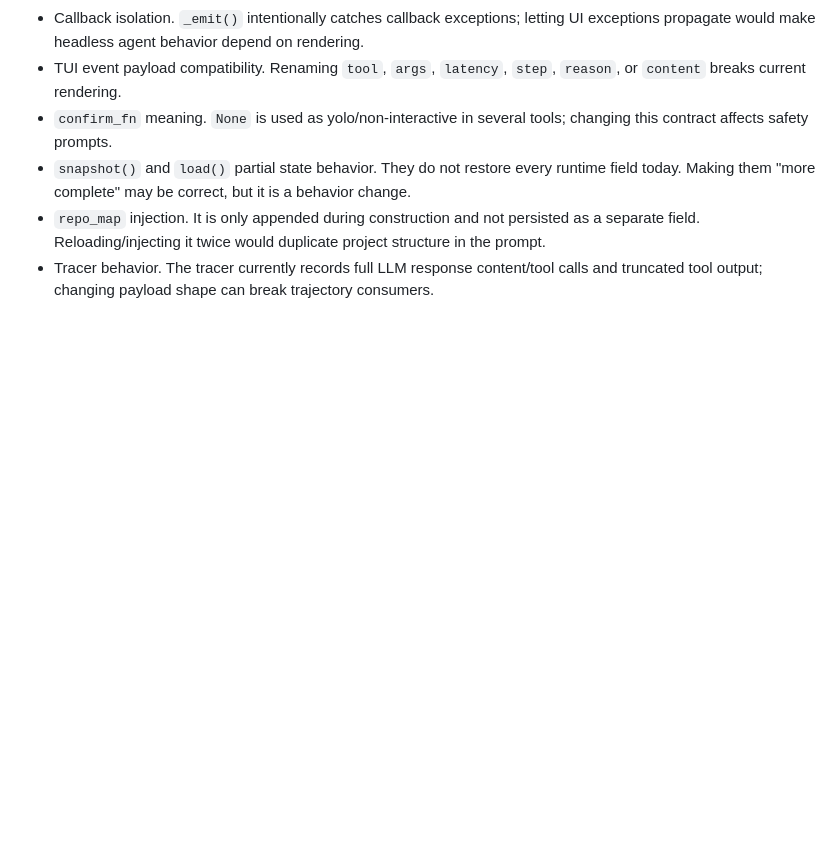
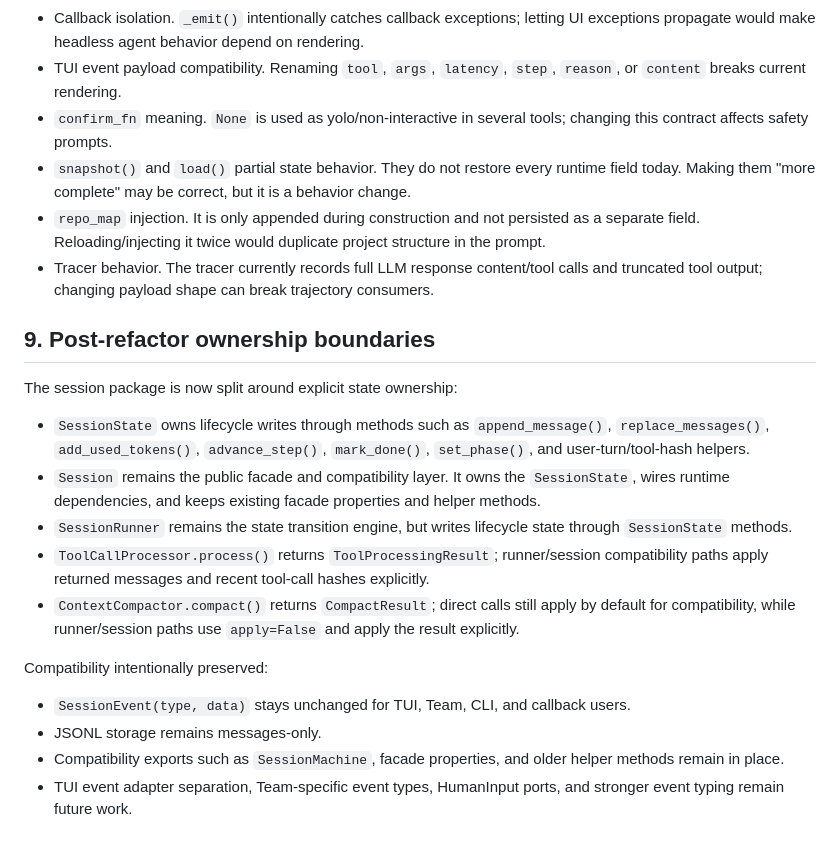
Before and after one commit to Louis-zxLiu/OpenCollab, a Markdown page: docs/refactor/session-refactor-notes.md, the part around the change. GitHub-like rendering; blank space fills up the shorter version.

Commit message:
docs(session): document state ownership boundaries

```diff
--- a/docs/refactor/session-refactor-notes.md
+++ b/docs/refactor/session-refactor-notes.md
@@ -203,3 +203,20 @@ Primary references: `session.py:41-50`, `session.py:346-351`, `session.py:440-44
 - `snapshot()` and `load()` partial state behavior. They do not restore every runtime field today. Making them "more complete" may be correct, but it is a behavior change.
 - `repo_map` injection. It is only appended during construction and not persisted as a separate field. Reloading/injecting it twice would duplicate project structure in the prompt.
 - Tracer behavior. The tracer currently records full LLM response content/tool calls and truncated tool output; changing payload shape can break trajectory consumers.
+
+## 9. Post-refactor ownership boundaries
+
+The session package is now split around explicit state ownership:
+
+- `SessionState` owns lifecycle writes through methods such as `append_message()`, `replace_messages()`, `add_used_tokens()`, `advance_step()`, `mark_done()`, `set_phase()`, and user-turn/tool-hash helpers.
+- `Session` remains the public facade and compatibility layer. It owns the `SessionState`, wires runtime dependencies, and keeps existing facade properties and helper methods.
+- `SessionRunner` remains the state transition engine, but writes lifecycle state through `SessionState` methods.
+- `ToolCallProcessor.process()` returns `ToolProcessingResult`; runner/session compatibility paths apply returned messages and recent tool-call hashes explicitly.
+- `ContextCompactor.compact()` returns `CompactResult`; direct calls still apply by default for compatibility, while runner/session paths use `apply=False` and apply the result explicitly.
+
+Compatibility intentionally preserved:
+
+- `SessionEvent(type, data)` stays unchanged for TUI, Team, CLI, and callback users.
+- JSONL storage remains messages-only.
+- Compatibility exports such as `SessionMachine`, facade properties, and older helper methods remain in place.
+- TUI event adapter separation, Team-specific event types, HumanInput ports, and stronger event typing remain future work.
```
